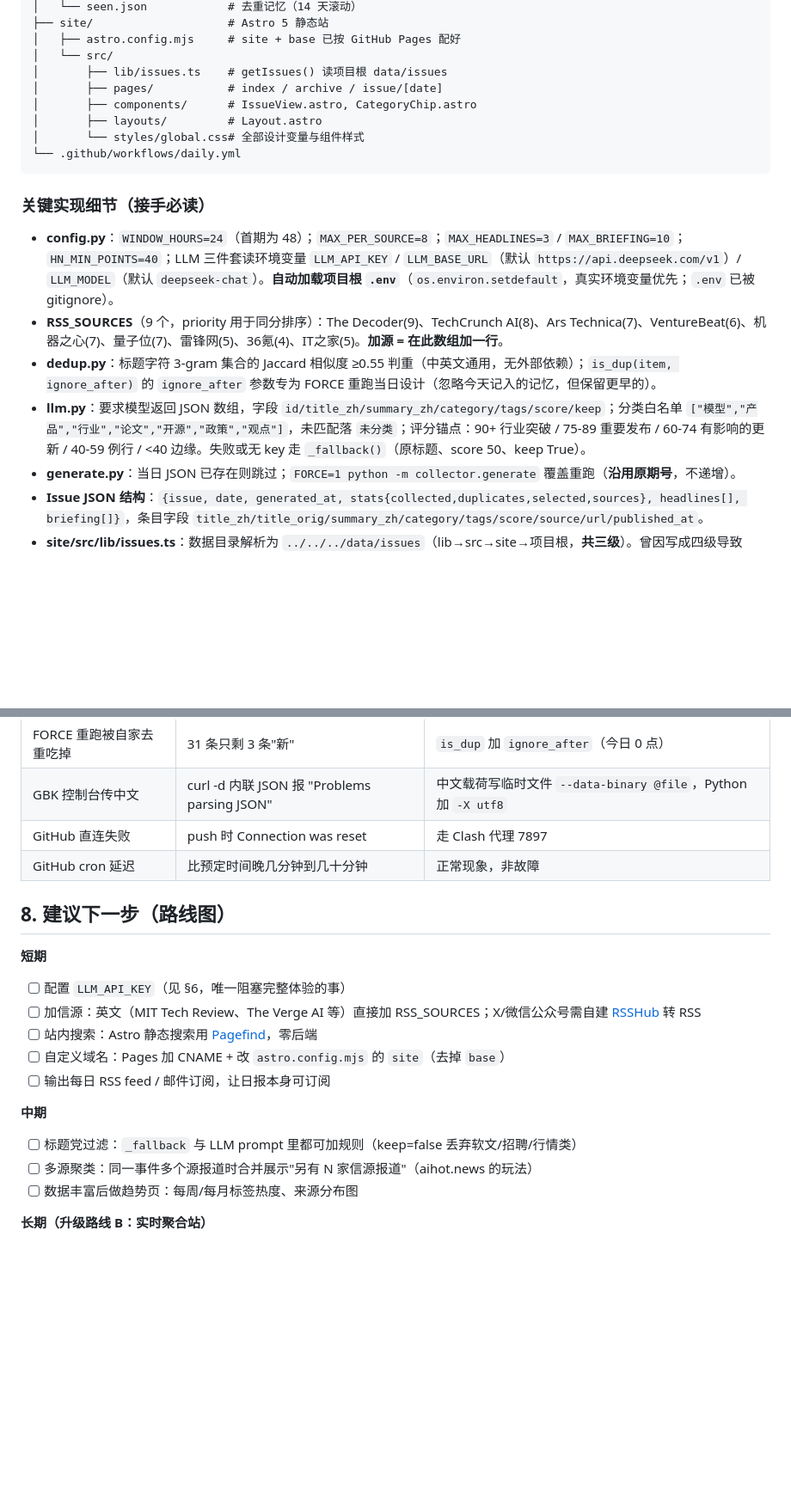
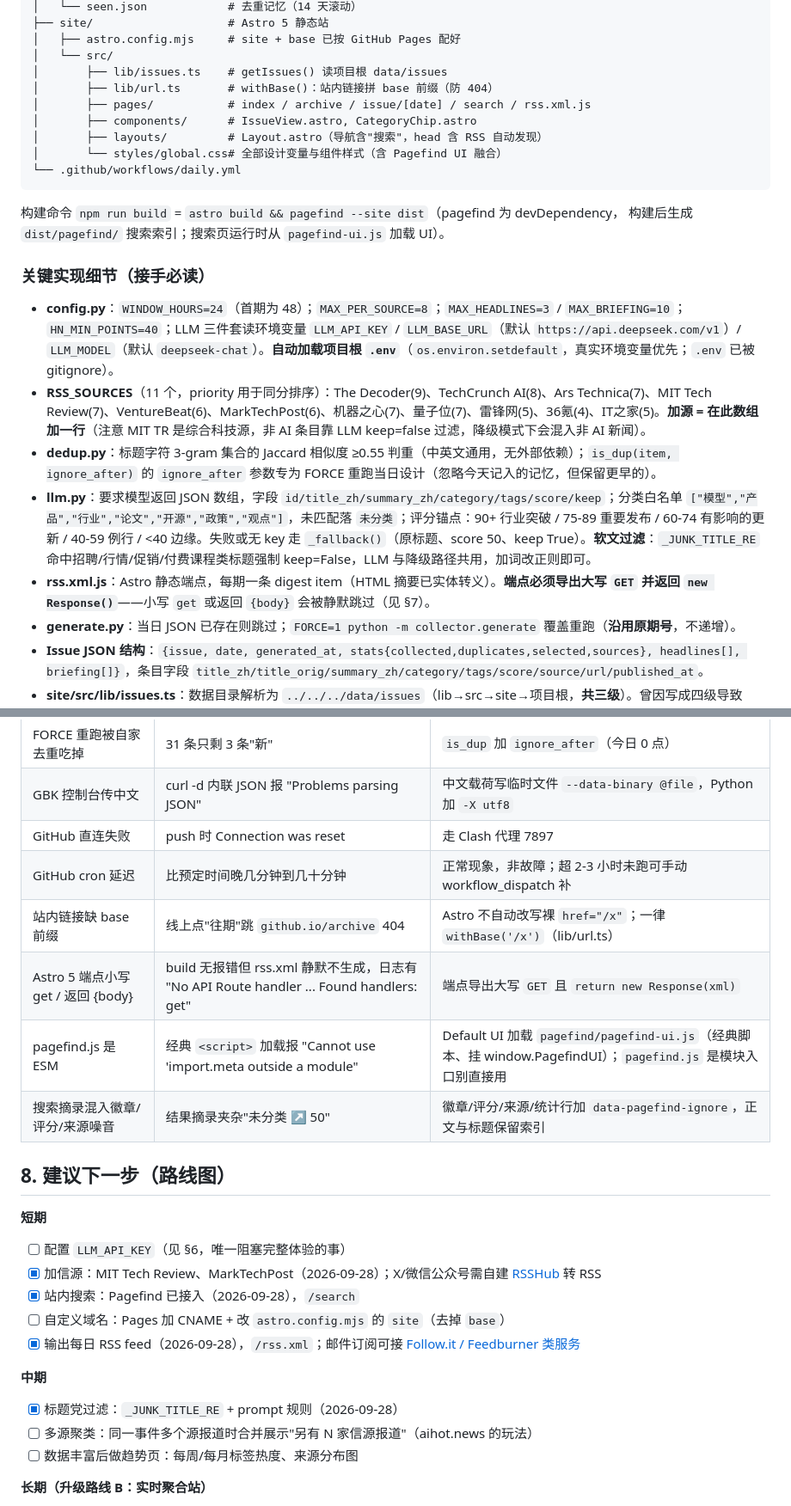
Before and after one commit to danbao757/ai-news-daily, a Markdown page: HANDOFF.md, 2 parts joined by grey strips. Shown at 86% size. Drawn GitHub-style; blank space fills up the shorter version.

Commit message:
docs: 更新交接文档——第5期状态、新功能（搜索/RSS/信源/过滤）与新增踩坑记录

````diff
--- a/HANDOFF.md
+++ b/HANDOFF.md
@@ -59,19 +61,24 @@ ai-news-daily/
 │   ├── astro.config.mjs     # site + base 已按 GitHub Pages 配好
 │   └── src/
 │       ├── lib/issues.ts    # getIssues() 读项目根 data/issues
-│       ├── pages/           # index / archive / issue/[date]
+│       ├── lib/url.ts       # withBase()：站内链接拼 base 前缀（防 404）
+│       ├── pages/           # index / archive / issue/[date] / search / rss.xml.js
 │       ├── components/      # IssueView.astro, CategoryChip.astro
-│       ├── layouts/         # Layout.astro
-│       └── styles/global.css# 全部设计变量与组件样式
+│       ├── layouts/         # Layout.astro（导航含"搜索"，head 含 RSS 自动发现）
+│       └── styles/global.css# 全部设计变量与组件样式（含 Pagefind UI 融合）
 └── .github/workflows/daily.yml
 ```
+
+构建命令 `npm run build` = `astro build && pagefind --site dist`（pagefind 为 devDependency，
+构建后生成 `dist/pagefind/` 搜索索引；搜索页运行时从 `pagefind-ui.js` 加载 UI）。
 
 ### 关键实现细节（接手必读）
 
 - **config.py**：`WINDOW_HOURS=24`（首期为 48）；`MAX_PER_SOURCE=8`；`MAX_HEADLINES=3` / `MAX_BRIEFING=10`；`HN_MIN_POINTS=40`；LLM 三件套读环境变量 `LLM_API_KEY` / `LLM_BASE_URL`（默认 `https://api.deepseek.com/v1`）/ `LLM_MODEL`（默认 `deepseek-chat`）。**自动加载项目根 `.env`**（`os.environ.setdefault`，真实环境变量优先；`.env` 已被 gitignore）。
-- **RSS_SOURCES**（9 个，priority 用于同分排序）：The Decoder(9)、TechCrunch AI(8)、Ars Technica(7)、VentureBeat(6)、机器之心(7)、量子位(7)、雷锋网(5)、36氪(4)、IT之家(5)。**加源 = 在此数组加一行**。
+- **RSS_SOURCES**（11 个，priority 用于同分排序）：The Decoder(9)、TechCrunch AI(8)、Ars Technica(7)、MIT Tech Review(7)、VentureBeat(6)、MarkTechPost(6)、机器之心(7)、量子位(7)、雷锋网(5)、36氪(4)、IT之家(5)。**加源 = 在此数组加一行**（注意 MIT TR 是综合科技源，非 AI 条目靠 LLM keep=false 过滤，降级模式下会混入非 AI 新闻）。
 - **dedup.py**：标题字符 3-gram 集合的 Jaccard 相似度 ≥0.55 判重（中英文通用，无外部依赖）；`is_dup(item, ignore_after)` 的 `ignore_after` 参数专为 FORCE 重跑当日设计（忽略今天记入的记忆，但保留更早的）。
-- **llm.py**：要求模型返回 JSON 数组，字段 `id/title_zh/summary_zh/category/tags/score/keep`；分类白名单 `["模型","产品","行业","论文","开源","政策","观点"]`，未匹配落 `未分类`；评分锚点：90+ 行业突破 / 75-89 重要发布 / 60-74 有影响的更新 / 40-59 例行 / <40 边缘。失败或无 key 走 `_fallback()`（原标题、score 50、keep True）。
+- **llm.py**：要求模型返回 JSON 数组，字段 `id/title_zh/summary_zh/category/tags/score/keep`；分类白名单 `["模型","产品","行业","论文","开源","政策","观点"]`，未匹配落 `未分类`；评分锚点：90+ 行业突破 / 75-89 重要发布 / 60-74 有影响的更新 / 40-59 例行 / <40 边缘。失败或无 key 走 `_fallback()`（原标题、score 50、keep True）。**软文过滤**：`_JUNK_TITLE_RE` 命中招聘/行情/促销/付费课程类标题强制 keep=False，LLM 与降级路径共用，加词改正则即可。
+- **rss.xml.js**：Astro 静态端点，每期一条 digest item（HTML 摘要已实体转义）。**端点必须导出大写 `GET` 并返回 `new Response()`**——小写 `get` 或返回 `{body}` 会被静默跳过（见 §7）。
 - **generate.py**：当日 JSON 已存在则跳过；`FORCE=1 python -m collector.generate` 覆盖重跑（**沿用原期号**，不递增）。
 - **Issue JSON 结构**：`{issue, date, generated_at, stats{collected,duplicates,selected,sources}, headlines[], briefing[]}`，条目字段 `title_zh/title_orig/summary_zh/category/tags/score/source/url/published_at`。
 - **site/src/lib/issues.ts**：数据目录解析为 `../../../data/issues`（lib→src→site→项目根，**共三级**）。曾因写成四级导致 `issue/[date]` 路由生成 0 页面——动目录结构时务必核对。
@@ -130,19 +137,23 @@ npm run build      # 产出到 site/dist
 | FORCE 重跑被自家去重吃掉 | 31 条只剩 3 条"新" | `is_dup` 加 `ignore_after`（今日 0 点） |
 | GBK 控制台传中文 | curl -d 内联 JSON 报 "Problems parsing JSON" | 中文载荷写临时文件 `--data-binary @file`，Python 加 `-X utf8` |
 | GitHub 直连失败 | push 时 Connection was reset | 走 Clash 代理 7897 |
-| GitHub cron 延迟 | 比预定时间晚几分钟到几十分钟 | 正常现象，非故障 |
+| GitHub cron 延迟 | 比预定时间晚几分钟到几十分钟 | 正常现象，非故障；超 2-3 小时未跑可手动 workflow_dispatch 补 |
+| 站内链接缺 base 前缀 | 线上点"往期"跳 `github.io/archive` 404 | Astro 不自动改写裸 `href="/x"`；一律 `withBase('/x')`（lib/url.ts） |
+| Astro 5 端点小写 get / 返回 {body} | build 无报错但 rss.xml 静默不生成，日志有 "No API Route handler ... Found handlers: get" | 端点导出大写 `GET` 且 `return new Response(xml)` |
+| pagefind.js 是 ESM | 经典 `<script>` 加载报 "Cannot use 'import.meta outside a module" | Default UI 加载 `pagefind/pagefind-ui.js`（经典脚本、挂 window.PagefindUI）；`pagefind.js` 是模块入口别直接用 |
+| 搜索摘录混入徽章/评分/来源噪音 | 结果摘录夹杂"未分类 ↗ 50" | 徽章/评分/来源/统计行加 `data-pagefind-ignore`，正文与标题保留索引 |
 
 ## 8. 建议下一步（路线图）
 
 **短期**
 - [ ] 配置 `LLM_API_KEY`（见 §6，唯一阻塞完整体验的事）
-- [ ] 加信源：英文（MIT Tech Review、The Verge AI 等）直接加 RSS_SOURCES；X/微信公众号需自建 [RSSHub](https://docs.rsshub.app/) 转 RSS
-- [ ] 站内搜索：Astro 静态搜索用 [Pagefind](https://pagefind.app/)，零后端
+- [x] 加信源：MIT Tech Review、MarkTechPost（2026-09-28）；X/微信公众号需自建 [RSSHub](https://docs.rsshub.app/) 转 RSS
+- [x] 站内搜索：Pagefind 已接入（2026-09-28），`/search`
 - [ ] 自定义域名：Pages 加 CNAME + 改 `astro.config.mjs` 的 `site`（去掉 `base`）
-- [ ] 输出每日 RSS feed / 邮件订阅，让日报本身可订阅
+- [x] 输出每日 RSS feed（2026-09-28），`/rss.xml`；邮件订阅可接 [Follow.it / Feedburner 类服务](https://follow.it)
 
 **中期**
-- [ ] 标题党过滤：`_fallback` 与 LLM prompt 里都可加规则（keep=false 丢弃软文/招聘/行情类）
+- [x] 标题党过滤：`_JUNK_TITLE_RE` + prompt 规则（2026-09-28）
 - [ ] 多源聚类：同一事件多个源报道时合并展示"另有 N 家信源报道"（aihot.news 的玩法）
 - [ ] 数据丰富后做趋势页：每周/每月标签热度、来源分布图
 
````
Also changed, not shown: other parts of HANDOFF.md (+6 -4 lines), README.md (+5 -1 lines).
